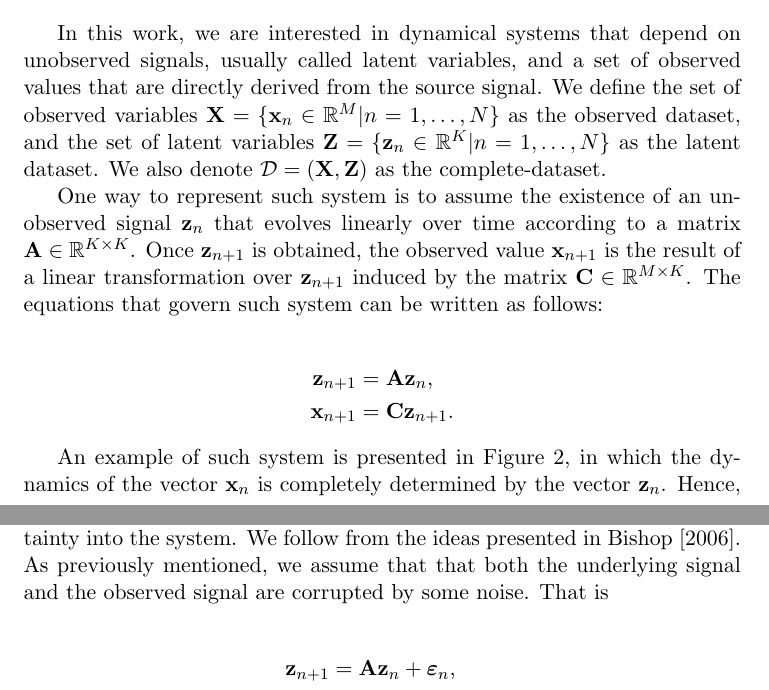
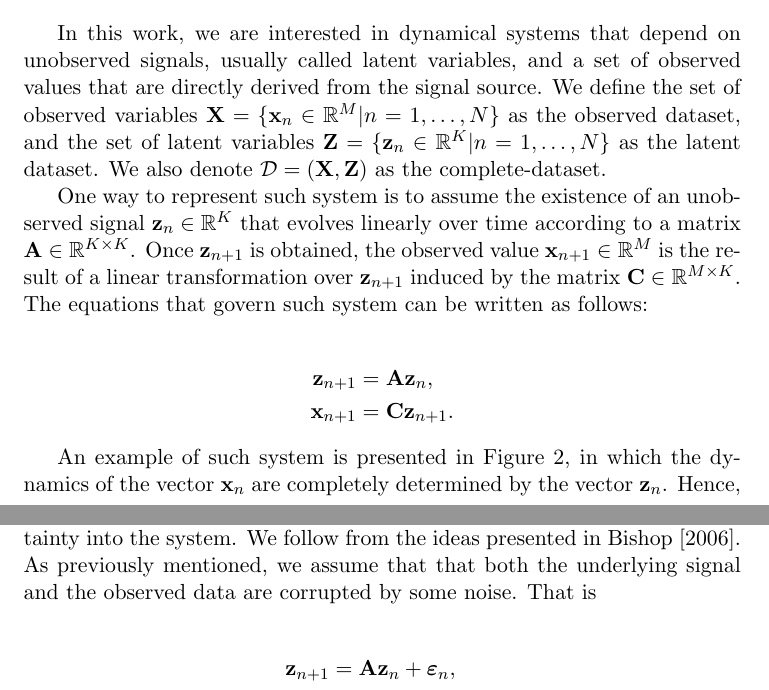
Before and after one commit to gerdm/msc-dissertation, a LaTeX thesis (dissertation/lds-kf.tex): two parts of pages 1 and 2 of 28, joined at a grey line, cut so that both start at the same text. Compiled offline with pdfLaTeX.

Commit message:
draft-fix: wording

```diff
--- a/dissertation/lds-kf.tex
+++ b/dissertation/lds-kf.tex
@@ -59,16 +59,16 @@ Dynamical systems are models that capture the time evolution of a system \cite{s
 
 
 
-In this work, we are interested in dynamical systems that depend on unobserved signals, usually called latent variables, and a set of observed values that are directly derived from the source signal. We define the set of observed variables ${\bf X} = \{\x_n \in \mathbb{R}^M \vert n=1,\ldots, N\}$ as the observed dataset, and the set of latent variables ${\bf Z} = \{\z_n \in \mathbb{R}^K \vert n=1,\ldots, N\}$ as the latent dataset. We also denote $\mathcal{D} = ({\bf X}, {\bf Z})$ as the complete-dataset.
+In this work, we are interested in dynamical systems that depend on unobserved signals, usually called latent variables, and a set of observed values that are directly derived from the signal source. We define the set of observed variables ${\bf X} = \{\x_n \in \mathbb{R}^M \vert n=1,\ldots, N\}$ as the observed dataset, and the set of latent variables ${\bf Z} = \{\z_n \in \mathbb{R}^K \vert n=1,\ldots, N\}$ as the latent dataset. We also denote $\mathcal{D} = ({\bf X}, {\bf Z})$ as the complete-dataset.
 
-One way to represent such system is to assume the existence of an unobserved signal $\z_n$ that evolves linearly over time according to a matrix ${\bf A}\in\mathbb{R}^{K\times K}$. Once $\z_{n+1}$ is obtained, the observed value $\x_{n+1}$ is the result of a linear transformation over $\z_{n+1}$ induced by the matrix ${\bf C}\in \mathbb{R}^{M\times K}$. The equations that govern such system can be written as follows:
+One way to represent such system is to assume the existence of an unobserved signal $\z_n \in \mathbb{R}^K$ that evolves linearly over time according to a matrix ${\bf A}\in\mathbb{R}^{K\times K}$. Once $\z_{n+1}$ is obtained, the observed value $\x_{n+1} \in \mathbb{R}^M$ is the result of a linear transformation over $\z_{n+1}$ induced by the matrix ${\bf C}\in \mathbb{R}^{M\times K}$. The equations that govern such system can be written as follows:
 
 \begin{align*}
 	\z_{n+1} &= {\bf A} \z_{n},\\
 	\x_{n+1} &= {\bf C} \z_{n+1}.
 \end{align*}
 
-An example of such system is presented in Figure \ref{fig:hidden-dynamical-system}, in which the dynamics of the vector $\x_n$ is completely determined by the vector $\z_n$. Hence, the evolution of the system is completely determined by the initial condition $\z_0$. Assuming that $\z_0$ is known and we observed a fixed number of $N$ observations, the problem reduces to find matrices ${\bf A}$ and ${\bf C}$ that generated the observed values.
+An example of such system is presented in Figure \ref{fig:hidden-dynamical-system}, in which the dynamics of the vector $\x_n$ are completely determined by the vector $\z_n$. Hence, the evolution of the system is specified by the initial condition $\z_0$. Assuming that $\z_0$ is known and we observed a fixed number $N$ of observations, the problem reduces to find matrices ${\bf A}$ and ${\bf C}$ that generated the observed values.
 
 % An example of a linear dynamical system is...
 \begin{figure}[h!]
@@ -88,7 +88,7 @@ More generally, let $\X$ is be a dataset of sampled random values that were gene
 In this work, we show that if the proposed model is a linear model with Gaussian noise, we can make use of the so-called Expectation Maximisation (EM) algorithm to both determine the model parameters, and estimate the underlying latent dataset $\Z$ using a procedure known as Kalman Filtering.
 
 \subsection{Linear dynamical systems with added noise}
-We begin this section by modifying our previous system by adding uncertainty into the system. We follow from the ideas presented in \cite{prml}. As previously mentioned, we assume that that both the underlying signal and the observed signal are corrupted by some noise. That is
+We begin this section by modifying our previous system by adding uncertainty into the system. We follow from the ideas presented in \cite{prml}. As previously mentioned, we assume that that both the underlying signal and the observed data are corrupted by some noise. That is
 
 \begin{align*}
 	\z_{n+1} &= {\bf A} \z_{n} + \boldsymbol\varepsilon_n,\\
```
